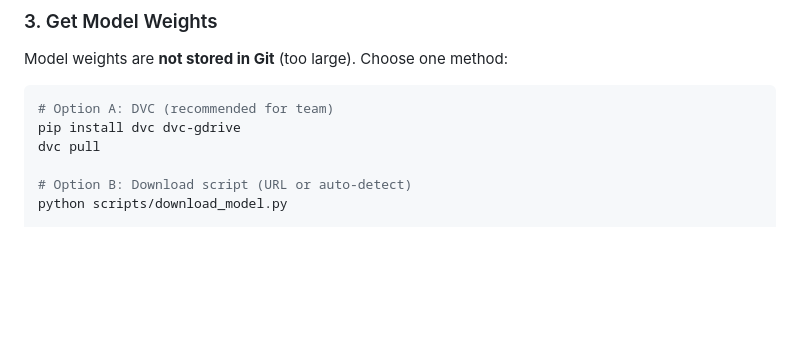
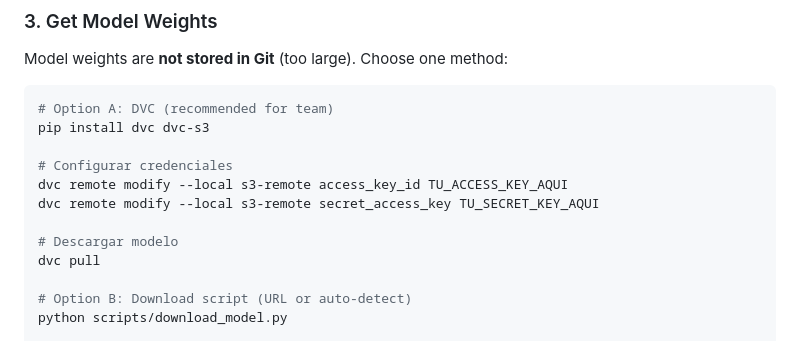
Before and after one commit to Zack4U/bioplatform, a Markdown page: src/Bio.Backend.AI/README.md, the part around the change. Drawn GitHub-style; blank space fills up the shorter version.

Commit message:
feat: update DVC installation instructions for S3 support and add credential configuration

````diff
--- a/src/Bio.Backend.AI/README.md
+++ b/src/Bio.Backend.AI/README.md
@@ -70,7 +70,13 @@ Model weights are **not stored in Git** (too large). Choose one method:
 
 ```bash
 # Option A: DVC (recommended for team)
-pip install dvc dvc-gdrive
+pip install dvc dvc-s3
+
+# Configurar credenciales
+dvc remote modify --local s3-remote access_key_id TU_ACCESS_KEY_AQUI
+dvc remote modify --local s3-remote secret_access_key TU_SECRET_KEY_AQUI
+
+# Descargar modelo
 dvc pull
 
 # Option B: Download script (URL or auto-detect)
````
